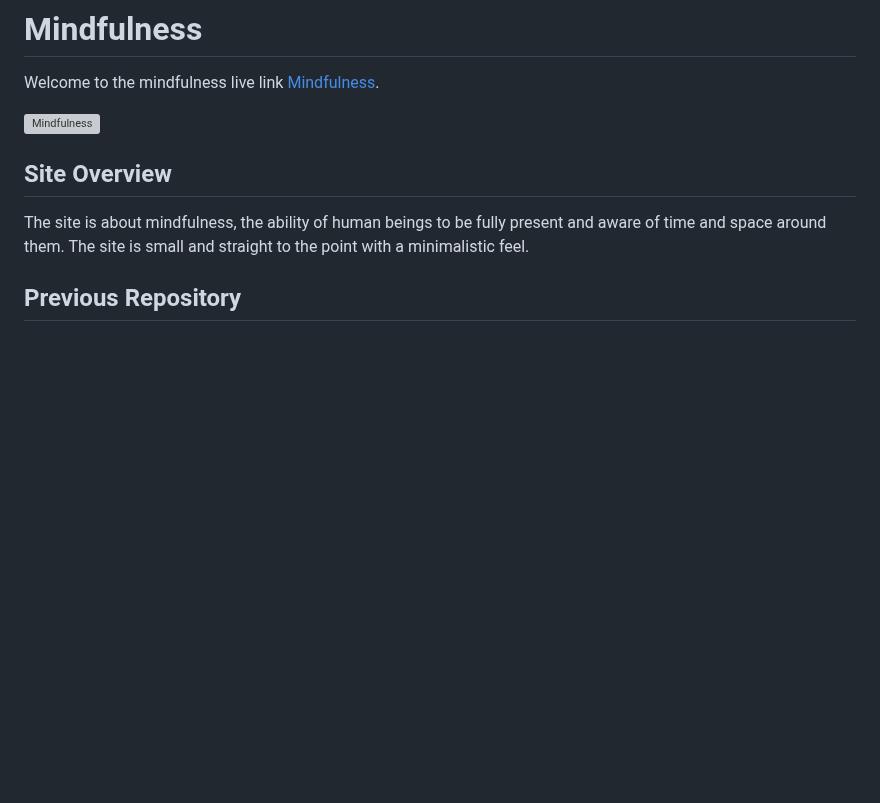
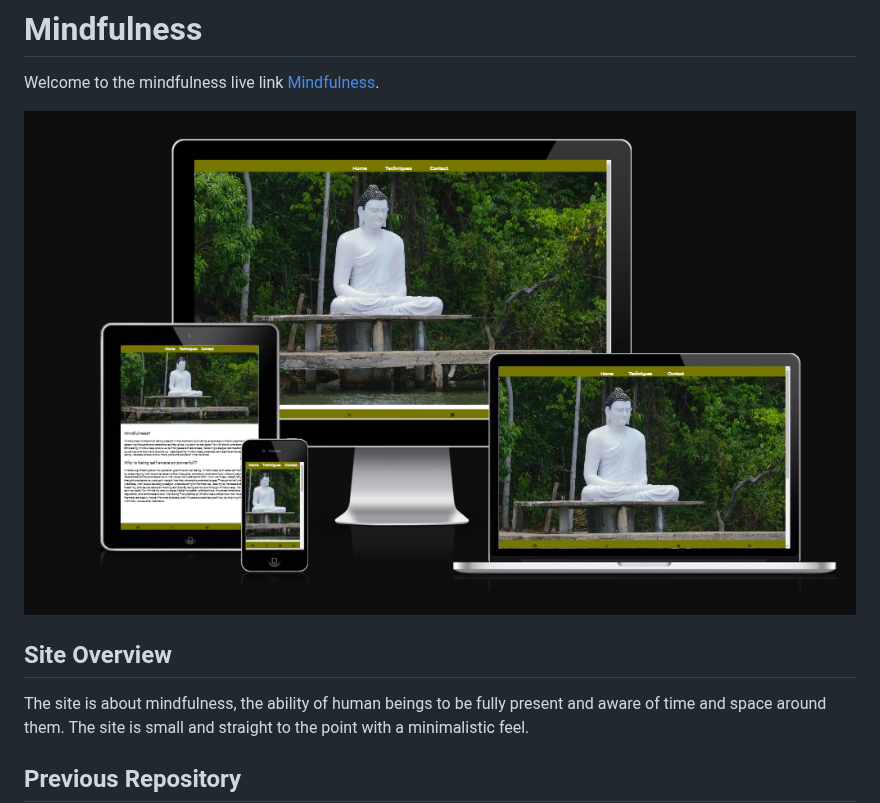
Before and after one commit to Marceillo/mindfulness, a Markdown page: README.md, the part around the change. Drawn GitHub-style; blank space fills up the shorter version; grey boxes are pictures that could not be loaded.

```diff
--- a/README.md
+++ b/README.md
@@ -3,7 +3,7 @@
 
 Welcome to the mindfulness live link [Mindfulness](https://marceillo.github.io/mindfulness/index.html).
 
-![Mindfulness ](assets/gallery/responsive.ping)
+![Mindfulness ](assets/gallery/responsive.png)
 
 ## Site Overview <a name="site-overview"></a>
 
```
